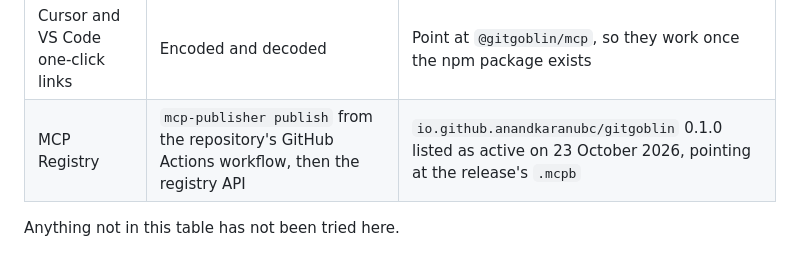
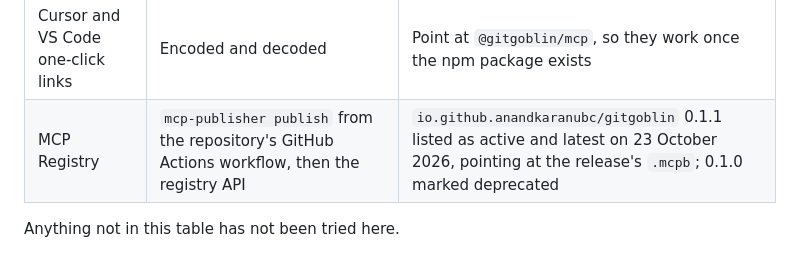
Before and after one commit to anandkaranubc/gitgoblin, a Markdown page: docs/agents.md, the part around the change. Drawn GitHub-style.

Commit message:
docs(agents): record 0.1.1 as the registry's current version
The MCP Registry workflow published io.github.anandkaranubc/gitgoblin 0.1.1 and marked 0.1.0 deprecated; the registry's versions endpoint lists 0.1.1 as active and latest. The verification table now says so.

```diff
--- a/docs/agents.md
+++ b/docs/agents.md
@@ -200,6 +200,6 @@ Checked on macOS on 22 and 23 October 2026. "Release" means the tarball or bundl
 | Claude Code plugin | `claude plugin validate`, install from a local marketplace | Installs with the skill and the server inventoried |
 | MCPB bundle | `mcpb validate`, `mcpb pack`, unpack and run the launcher | Initializes and lists the tools; not installed in Claude Desktop itself |
 | Cursor and VS Code one-click links | Encoded and decoded | Point at `@gitgoblin/mcp`, so they work once the npm package exists |
-| MCP Registry | `mcp-publisher publish` from the repository's GitHub Actions workflow, then the registry API | `io.github.anandkaranubc/gitgoblin` 0.1.0 listed as active on 23 October 2026, pointing at the release's `.mcpb` |
+| MCP Registry | `mcp-publisher publish` from the repository's GitHub Actions workflow, then the registry API | `io.github.anandkaranubc/gitgoblin` 0.1.1 listed as active and latest on 23 October 2026, pointing at the release's `.mcpb`; 0.1.0 marked deprecated |
 
 Anything not in this table has not been tried here.
```
